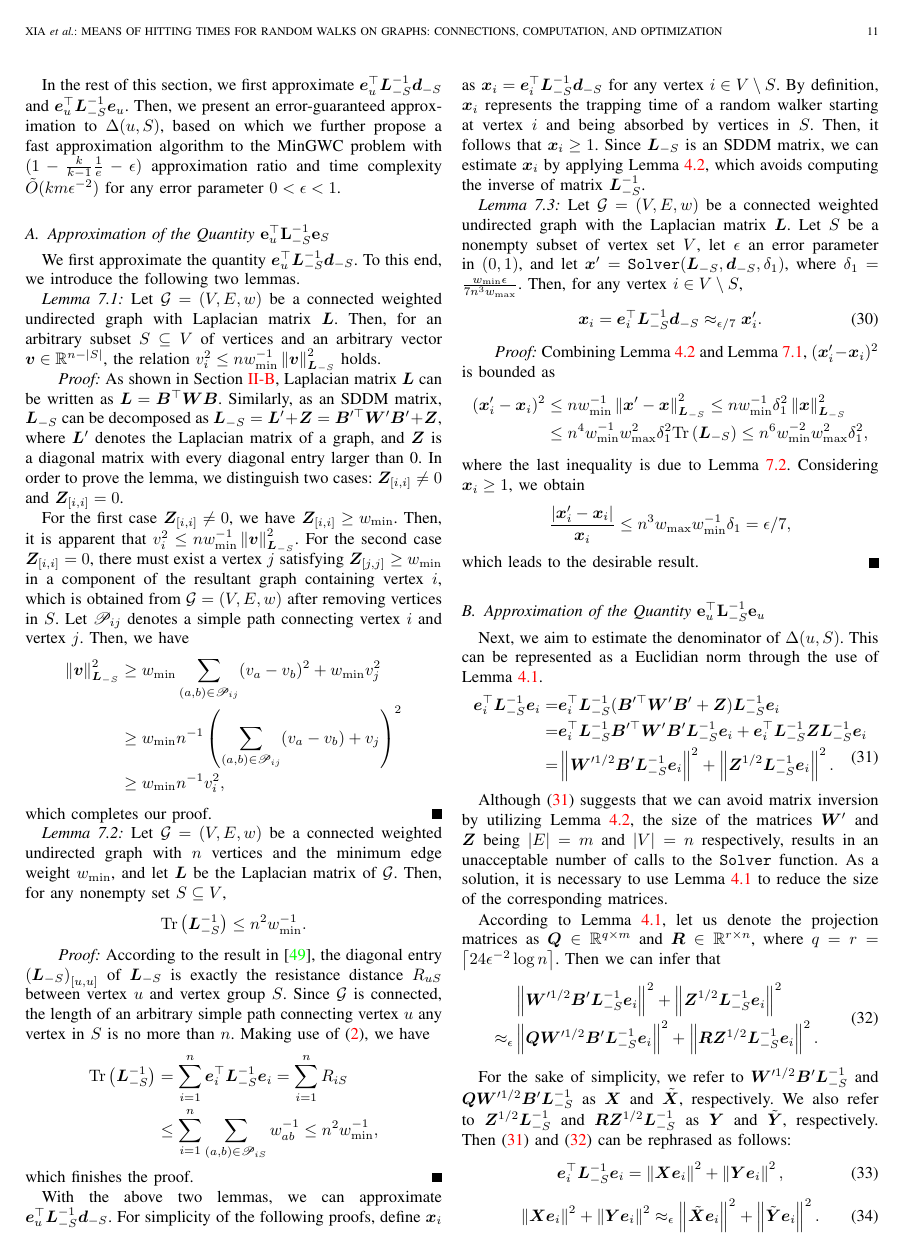
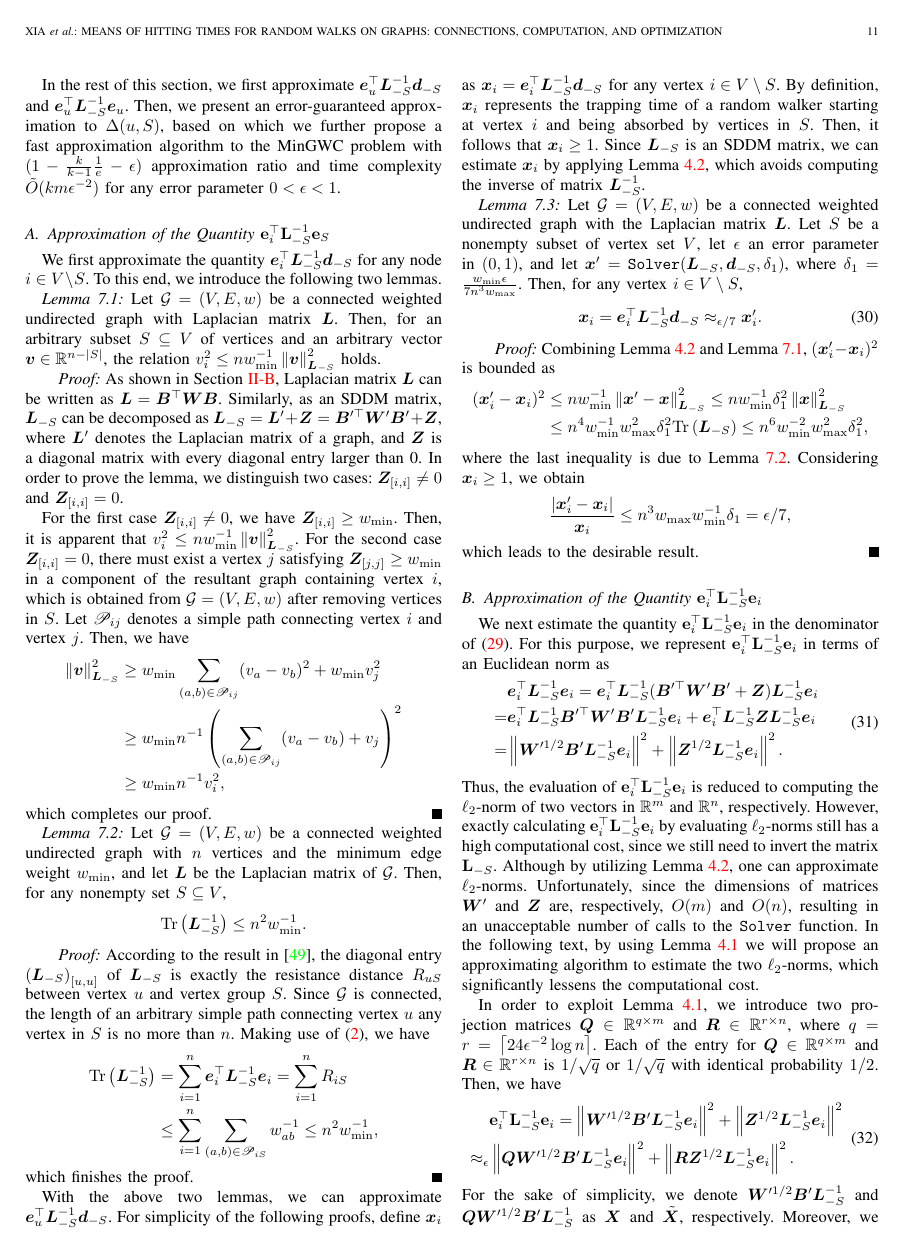
Before and after one commit to xhs7700/MANC, a LaTeX paper (main.tex): page 11 of 20. Compiled offline with pdfLaTeX.

Commit message:
sync with overleaf version

```diff
--- a/main.tex
+++ b/main.tex
@@ -921,9 +921,9 @@ Although \algoref{algo:exact-gwcm} is much faster than the  na\"{\i}ve greedy  a
 In the rest of this section, we first approximate $\vece_u^\top \lap_{-S}^{-1} \vecd_{-S}$ and $\vece_u^\top \lap_{-S}^{-1}\vece_u$. Then, we present an  error-guaranteed approximation to  \(\Delta(u,S)\), based on which we further propose  a fast approximation algorithm to the MinGWC problem  with $(1-\frac{k}{k-1} \frac{1}{e}-\epsilon)$ approximation ratio and time complexity $\tilde{O}(km\epsilon^{-2})$ for any error parameter $0< \epsilon < 1$.
 
 
-\subsection{Approximation of the Quantity $\mathbf{e}_u^\top \mathbf{L}_{-S}^{-1}\mathbf{e}_S$}
-
-We first  approximate the quantity \(\vece_u^\top\lap_{-S}^{-1}\vecd_{-S}\). To this end, we introduce the following two lemmas.
+\subsection{Approximation of the Quantity $\mathbf{e}_i^\top \mathbf{L}_{-S}^{-1}\mathbf{e}_S$}
+
+We first  approximate the quantity \(\vece_i^\top\lap_{-S}^{-1}\vecd_{-S}\) for any node $i\in V\setminus S$. To this end, we introduce the following two lemmas.
 \begin{lemma}\label{lem:norm-ineq}
     Let \(\gr=(V,E,w)\) be a connected weighted undirected graph with Laplacian matrix  \(\lap\). Then, for an arbitrary subset \(S\subseteq V\) of vertices and an arbitrary vector \(\vecv\in\rea^{n-\abs{S}}\), the relation \(v_i^2\le nw_{\min}^{-1}\Abs{\vecv}^2_{\lap_{-S}}\) holds.
 \end{lemma}
@@ -985,32 +985,27 @@ With the above two lemmas, we can approximate \(\vece_u^\top\lap_{-S}^{-1}\vecd_
 
 %\subsection{Approximation of the denominator  of \(\Delta(u,S)\)}
 
-\subsection{Approximation of the Quantity $\mathbf{e}_u^\top \mathbf{L}_{-S}^{-1}\mathbf{e}_u$}
-
-Next, we aim to estimate the denominator of \(\Delta(u,S)\). This can be represented as a Euclidian norm through the use of \lemref{lemma:JL}.
+\subsection{Approximation of the Quantity $\mathbf{e}_i^\top \mathbf{L}_{-S}^{-1}\mathbf{e}_i$}
+
+We next estimate the quantity $\mathbf{e}_i^\top \mathbf{L}_{-S}^{-1}\mathbf{e}_i$ in the denominator  of~\eqref{eq:delta}. For this purpose,
+we represent $\mathbf{e}_i^\top \mathbf{L}_{-S}^{-1}\mathbf{e}_i$ in terms of an Euclidean norm as
 \begin{equation}\label{eq:denom-solver}
     \begin{split}
-        \vece_i^\top\lap_{-S}^{-1}\vece_i
-        =&\vece_i^\top\lap_{-S}^{-1}(\matb'^\top\matw'\matb'+\matz)\lap_{-S}^{-1}\vece_i\\
+        & \vece_i^\top\lap_{-S}^{-1}\vece_i
+        =\vece_i^\top\lap_{-S}^{-1}(\matb'^\top\matw'\matb'+\matz)\lap_{-S}^{-1}\vece_i\\
         =&\vece_i^\top\lap_{-S}^{-1}\matb'^\top\matw'\matb'\lap_{-S}^{-1}\vece_i+\vece_i^\top\lap_{-S}^{-1}\matz\lap_{-S}^{-1}\vece_i\\
         =&\Abs{\matw'^{1/2}\matb'\lap_{-S}^{-1}\vece_i}^2+\Abs{\matz^{1/2}\lap_{-S}^{-1}\vece_i}^2.
     \end{split}
 \end{equation}
-
-Although~\eqref{eq:denom-solver} suggests that we can avoid matrix inversion by utilizing \lemref{lemma:ST}, the size of the matrices \(\matw'\) and \(\matz\) being \(\abs{E}=m\) and \(\abs{V}=n\) respectively, results in an unacceptable number of calls to the \(\mathtt{Solver}\) function.
-As a solution, it is necessary to use \lemref{lemma:JL} to reduce the size of the corresponding matrices.
-
-According to \lemref{lemma:JL}, let us denote the projection matrices as \(\matq\in\rea^{q\times m}\) and \(\matr\in\rea^{r\times n}\), where \(q=r=\ceil{24\epsilon^{-2}\log n}\).
-Then we can infer that
+Thus, the evaluation of $\mathbf{e}_i^\top \mathbf{L}_{-S}^{-1}\mathbf{e}_i$ is reduced to computing  the $\ell_2$-norm of two vectors in $\rea^m$ and $\rea^n$, respectively. However, exactly calculating $\mathbf{e}_i^\top \mathbf{L}_{-S}^{-1}\mathbf{e}_i$ by evaluating $\ell_2$-norms still has a high computational cost, since we still need to invert the matrix  $\mathbf{L}_{-S}$. Although by utilizing \lemref{lemma:ST}, one can approximate $\ell_2$-norms. Unfortunately,  since the dimensions of matrices \(\matw'\) and \(\matz\) are, respectively,  $O(m)$ and  $O(n)$, resulting in an unacceptable number of calls to the \(\mathtt{Solver}\) function. In the following text, by using~\lemref{lemma:JL} we will propose an approximating algorithm to estimate the two $\ell_2$-norms, which significantly lessens the computational cost.
+
+In order to exploit \lemref{lemma:JL}, we introduce two projection matrices \(\matq\in\rea^{q\times m}\) and \(\matr\in\rea^{r\times n}\), where \(q=r=\ceil{24\epsilon^{-2}\log n}\). Each of the entry for \(\matq\in\rea^{q\times m}\) and \(\matr\in\rea^{r\times n}\) is  $1/\sqrt{q}$ or $1/\sqrt{q}$ with identical probability $1/2$. Then, we have
 \begin{equation}\label{eq:denom-jl}
     \begin{split}
-        &\Abs{\matw'^{1/2}\matb'\lap_{-S}^{-1}\vece_i}^2+\Abs{\matz^{1/2}\lap_{-S}^{-1}\vece_i}^2\\
+        &\mathbf{e}_i^\top \mathbf{L}_{-S}^{-1}\mathbf{e}_i =\Abs{\matw'^{1/2}\matb'\lap_{-S}^{-1}\vece_i}^2+\Abs{\matz^{1/2}\lap_{-S}^{-1}\vece_i}^2\\
         \approx_\epsilon&\Abs{\matq\matw'^{1/2}\matb'\lap_{-S}^{-1}\vece_i}^2+\Abs{\matr\matz^{1/2}\lap_{-S}^{-1}\vece_i}^2.
     \end{split}
 \end{equation}
-
-For the sake of simplicity, we refer to \(\matw'^{1/2}\matb'\lap_{-S}^{-1}\) and \(\matq\matw'^{1/2}\matb'\lap_{-S}^{-1}\) as \(\matx\) and \(\tilde{\matx}\), respectively.
-We also refer to \(\matz^{1/2}\lap_{-S}^{-1}\) and \(\matr\matz^{1/2}\lap_{-S}^{-1}\) as \(\maty\) and \(\tilde{\maty}\), respectively.
-Then~\eqref{eq:denom-solver} and~\eqref{eq:denom-jl} can be rephrased as follows:
+For the sake of simplicity, we denote \(\matw'^{1/2}\matb'\lap_{-S}^{-1}\) and \(\matq\matw'^{1/2}\matb'\lap_{-S}^{-1}\) as \(\matx\) and \(\tilde{\matx}\), respectively. Moreover, we  denote \(\matz^{1/2}\lap_{-S}^{-1}\) and \(\matr\matz^{1/2}\lap_{-S}^{-1}\) as \(\maty\) and \(\tilde{\maty}\), respectively.
+Then~\eqref{eq:denom-jl} can be rephrased as
 \begin{equation}\label{eq:denom-solver-simp}
-    \vece_i^\top\lap_{-S}^{-1}\vece_i=\Abs{\matx\vece_i}^2+\Abs{\maty\vece_i}^2,
```
Also changed, not shown: main.tex (64 more changed lines).
